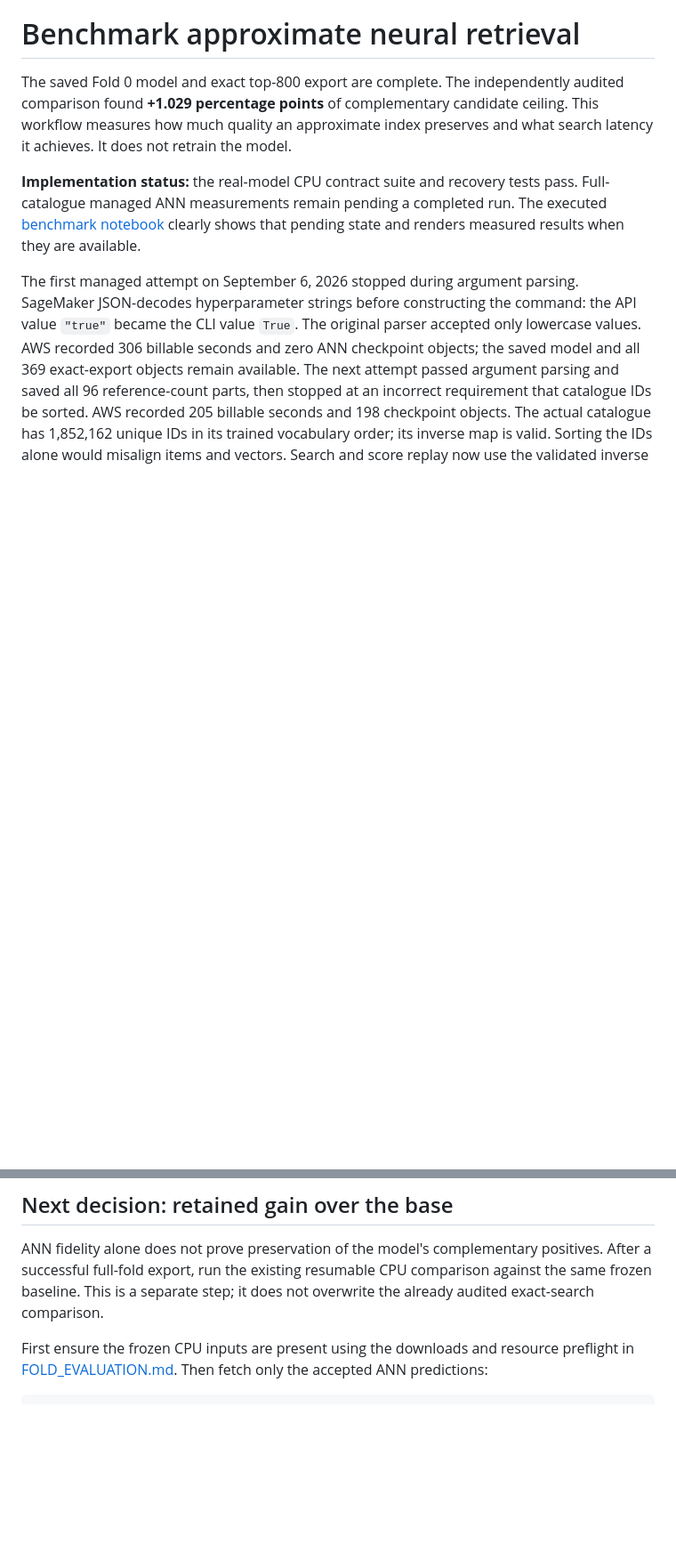
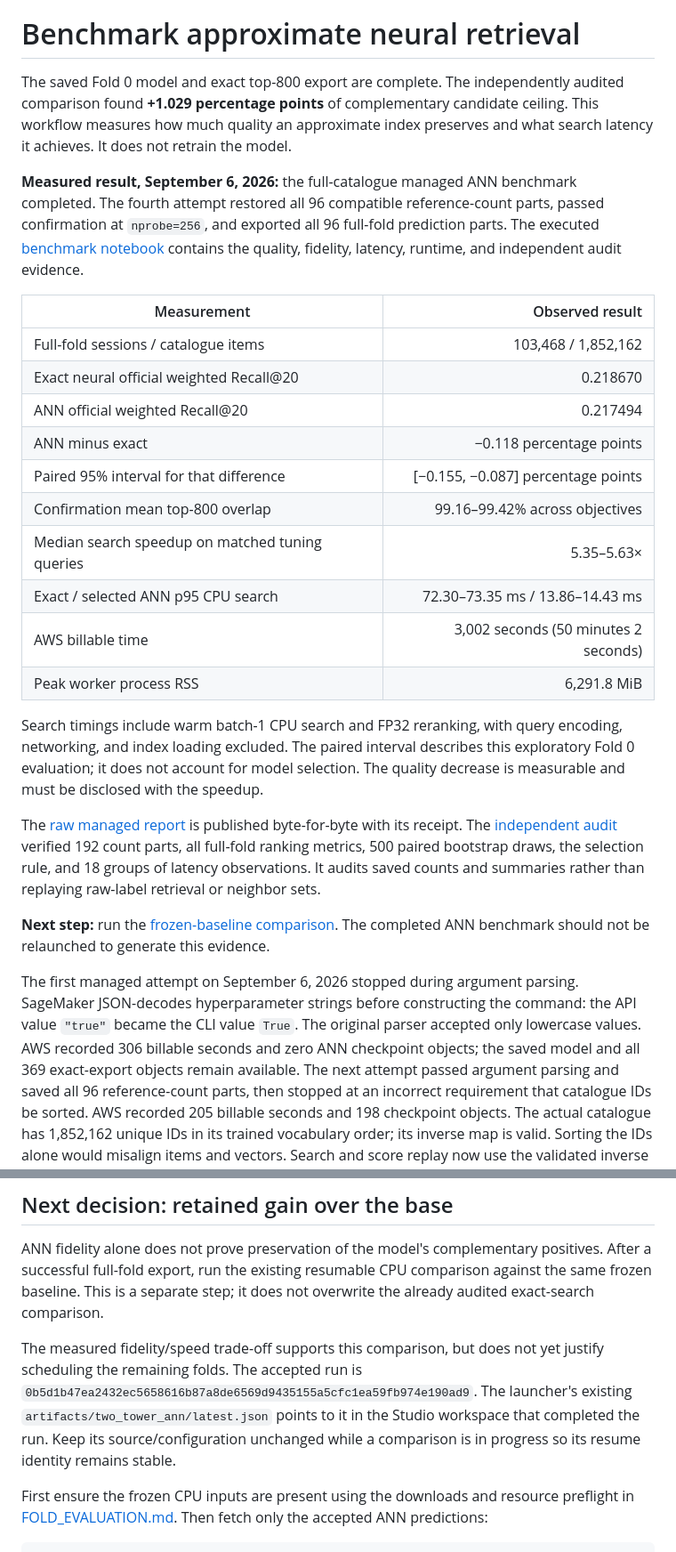
Before and after one commit to alvaromendizabal/otto-recommender-system, a Markdown page: docs/ANN_BENCHMARK.md, 2 parts joined by grey strips. Shown: that part at 89% size. GitHub-like rendering; blank space fills up the shorter version.

```diff
--- a/docs/ANN_BENCHMARK.md
+++ b/docs/ANN_BENCHMARK.md
@@ -5,10 +5,38 @@ audited comparison found **+1.029 percentage points** of complementary candidate
 ceiling. This workflow measures how much quality an approximate index preserves
 and what search latency it achieves. It does not retrain the model.
 
-**Implementation status:** the real-model CPU contract suite and recovery tests
-pass. Full-catalogue managed ANN measurements remain pending a completed run.
-The executed [benchmark notebook](../notebooks/06_ann_benchmark.ipynb) clearly
-shows that pending state and renders measured results when they are available.
+**Measured result, September 6, 2026:** the full-catalogue managed ANN benchmark
+completed. The fourth attempt restored all 96 compatible reference-count parts,
+passed confirmation at `nprobe=256`, and exported all 96 full-fold prediction parts.
+The executed [benchmark notebook](../notebooks/06_ann_benchmark.ipynb) contains the
+quality, fidelity, latency, runtime, and independent audit evidence.
+
+| Measurement | Observed result |
+|---|---:|
+| Full-fold sessions / catalogue items | 103,468 / 1,852,162 |
+| Exact neural official weighted Recall@20 | 0.218670 |
+| ANN official weighted Recall@20 | 0.217494 |
+| ANN minus exact | −0.118 percentage points |
+| Paired 95% interval for that difference | [−0.155, −0.087] percentage points |
+| Confirmation mean top-800 overlap | 99.16–99.42% across objectives |
+| Median search speedup on matched tuning queries | 5.35–5.63× |
+| Exact / selected ANN p95 CPU search | 72.30–73.35 ms / 13.86–14.43 ms |
+| AWS billable time | 3,002 seconds (50 minutes 2 seconds) |
+| Peak worker process RSS | 6,291.8 MiB |
+
+Search timings include warm batch-1 CPU search and FP32 reranking, with query
+encoding, networking, and index loading excluded. The paired interval describes
+this exploratory Fold 0 evaluation; it does not account for model selection.
+The quality decrease is measurable and must be disclosed with the speedup.
+
+The [raw managed report](../reports/metrics/two_tower_fold0_ann.json) is published
+byte-for-byte with its receipt. The [independent audit](../reports/metrics/two_tower_fold0_ann_audit.json)
+verified 192 count parts, all full-fold ranking metrics, 500 paired bootstrap draws,
+the selection rule, and 18 groups of latency observations. It audits saved counts
+and summaries rather than replaying raw-label retrieval or neighbor sets.
+
+**Next step:** run the [frozen-baseline comparison](#next-decision-retained-gain-over-the-base).
+The completed ANN benchmark should not be relaunched to generate this evidence.
 
 The first managed attempt on September 6, 2026 stopped during argument parsing.
 SageMaker JSON-decodes hyperparameter strings before constructing the command:
@@ -248,6 +279,13 @@ positives. After a successful full-fold export, run the existing resumable
 CPU comparison against the same frozen baseline. This is a separate step;
 it does not overwrite the already audited exact-search comparison.
 
+The measured fidelity/speed trade-off supports this comparison, but does not
+yet justify scheduling the remaining folds. The accepted run is
+`0b5d1b47ea2432ec5658616b87a8de6569d9435155a5cfc1ea59fb974e190ad9`.
+The launcher's existing `artifacts/two_tower_ann/latest.json` points to it in the
+Studio workspace that completed the run. Keep its source/configuration unchanged
+while a comparison is in progress so its resume identity remains stable.
+
 First ensure the frozen CPU inputs are present using the downloads and resource
 preflight in [FOLD_EVALUATION.md](FOLD_EVALUATION.md#3-compare-with-frozen-retrieval).
 Then fetch only the accepted ANN predictions:
```
Also changed, not shown: other parts of docs/ANN_BENCHMARK.md (+33 -3 lines), README.md (+5 -3 lines), reports/figures/two_tower_ann.png (added), reports/figures/two_tower_ann_quality.png (added), 9 other files.
